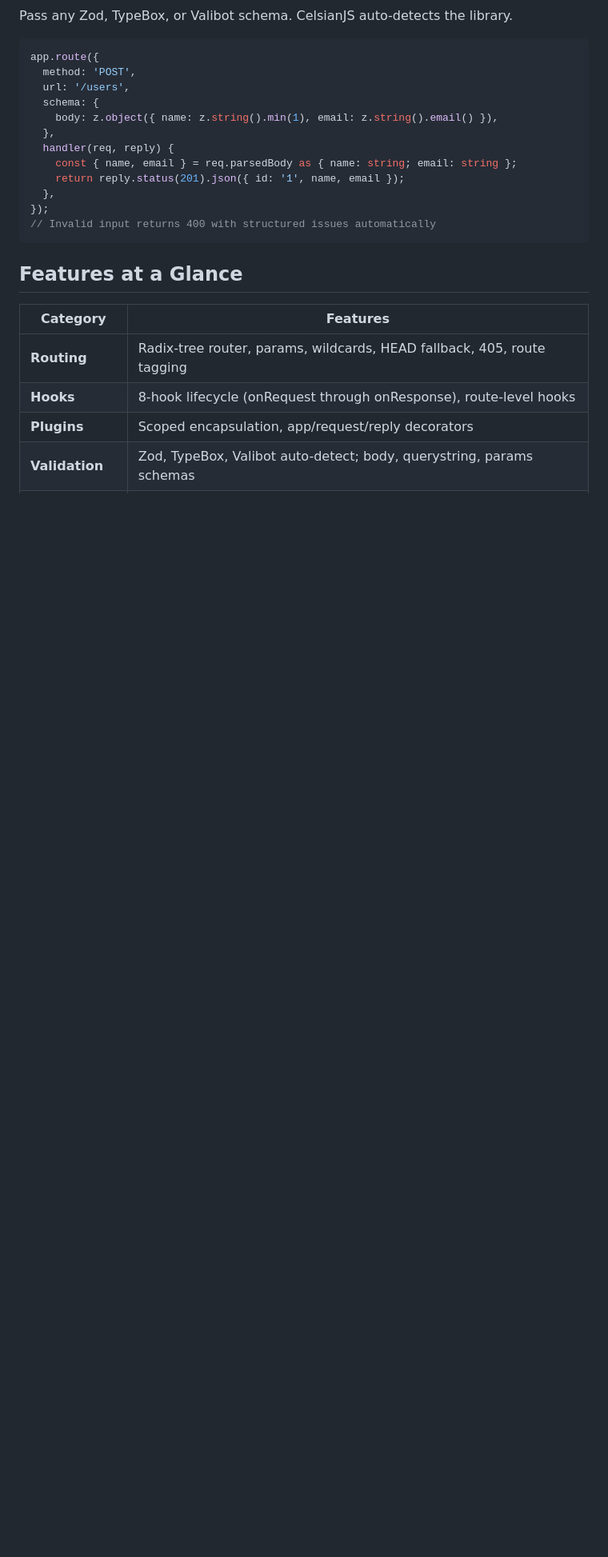
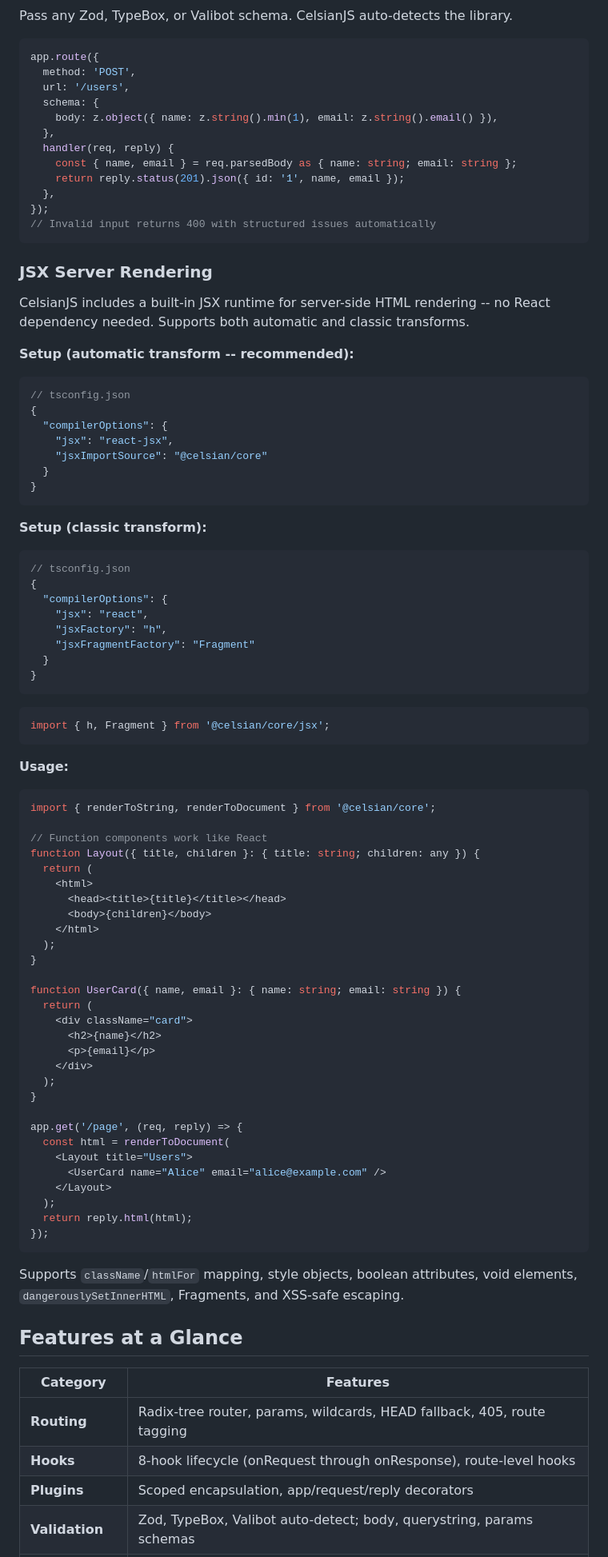
Before and after one commit to CelsianJs/celsian, a Markdown page: README.md, the part around one of its changes. Shown at 80% size. GitHub-like rendering; blank space fills up the shorter version.

Commit message:
docs: document JSX server rendering in README
Added setup instructions for both automatic (jsxImportSource) and
classic (jsxFactory) transforms, usage examples with function components,
and a summary of supported features. Also updated the Features at a
Glance table to mention JSX SSR.

Co-Authored-By: Claude Opus 4.6 <noreply@anthropic.com>

````diff
--- a/README.md
+++ b/README.md
@@ -159,6 +159,75 @@ app.route({
 // Invalid input returns 400 with structured issues automatically
 ```
 
+### JSX Server Rendering
+
+CelsianJS includes a built-in JSX runtime for server-side HTML rendering -- no React dependency needed. Supports both automatic and classic transforms.
+
+**Setup (automatic transform -- recommended):**
+
+```jsonc
+// tsconfig.json
+{
+  "compilerOptions": {
+    "jsx": "react-jsx",
+    "jsxImportSource": "@celsian/core"
+  }
+}
+```
+
+**Setup (classic transform):**
+
+```jsonc
+// tsconfig.json
+{
+  "compilerOptions": {
+    "jsx": "react",
+    "jsxFactory": "h",
+    "jsxFragmentFactory": "Fragment"
+  }
+}
+```
+
+```typescript
+import { h, Fragment } from '@celsian/core/jsx';
+```
+
+**Usage:**
+
+```tsx
+import { renderToString, renderToDocument } from '@celsian/core';
+
+// Function components work like React
+function Layout({ title, children }: { title: string; children: any }) {
+  return (
+    <html>
+      <head><title>{title}</title></head>
+      <body>{children}</body>
+    </html>
+  );
+}
+
+function UserCard({ name, email }: { name: string; email: string }) {
+  return (
+    <div className="card">
+      <h2>{name}</h2>
+      <p>{email}</p>
+    </div>
+  );
+}
+
+app.get('/page', (req, reply) => {
+  const html = renderToDocument(
+    <Layout title="Users">
+      <UserCard name="Alice" email="alice@example.com" />
+    </Layout>
+  );
+  return reply.html(html);
+});
+```
+
+Supports `className`/`htmlFor` mapping, style objects, boolean attributes, void elements, `dangerouslySetInnerHTML`, Fragments, and XSS-safe escaping.
+
 ## Features at a Glance
 
 | Category | Features |
````
Also changed, not shown: other parts of README.md (+1 -1 lines).
